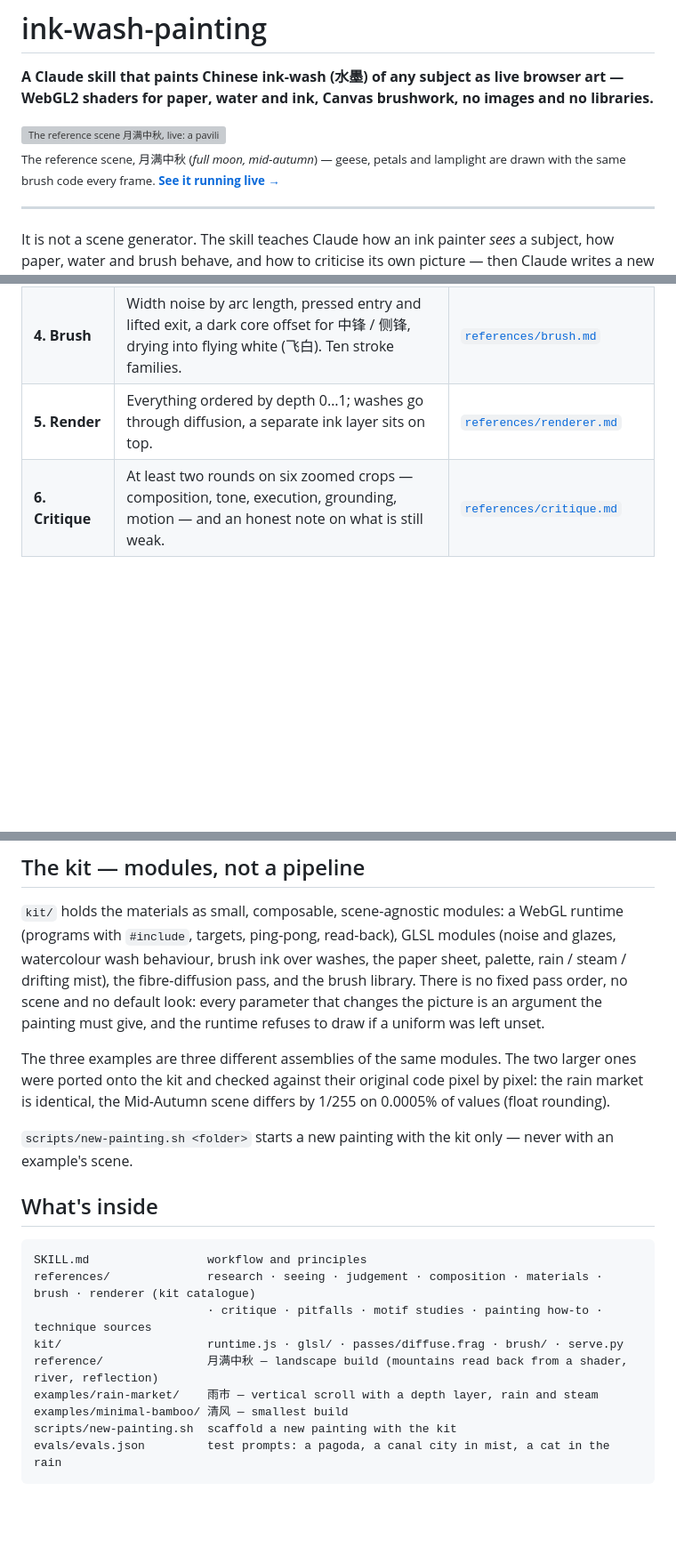
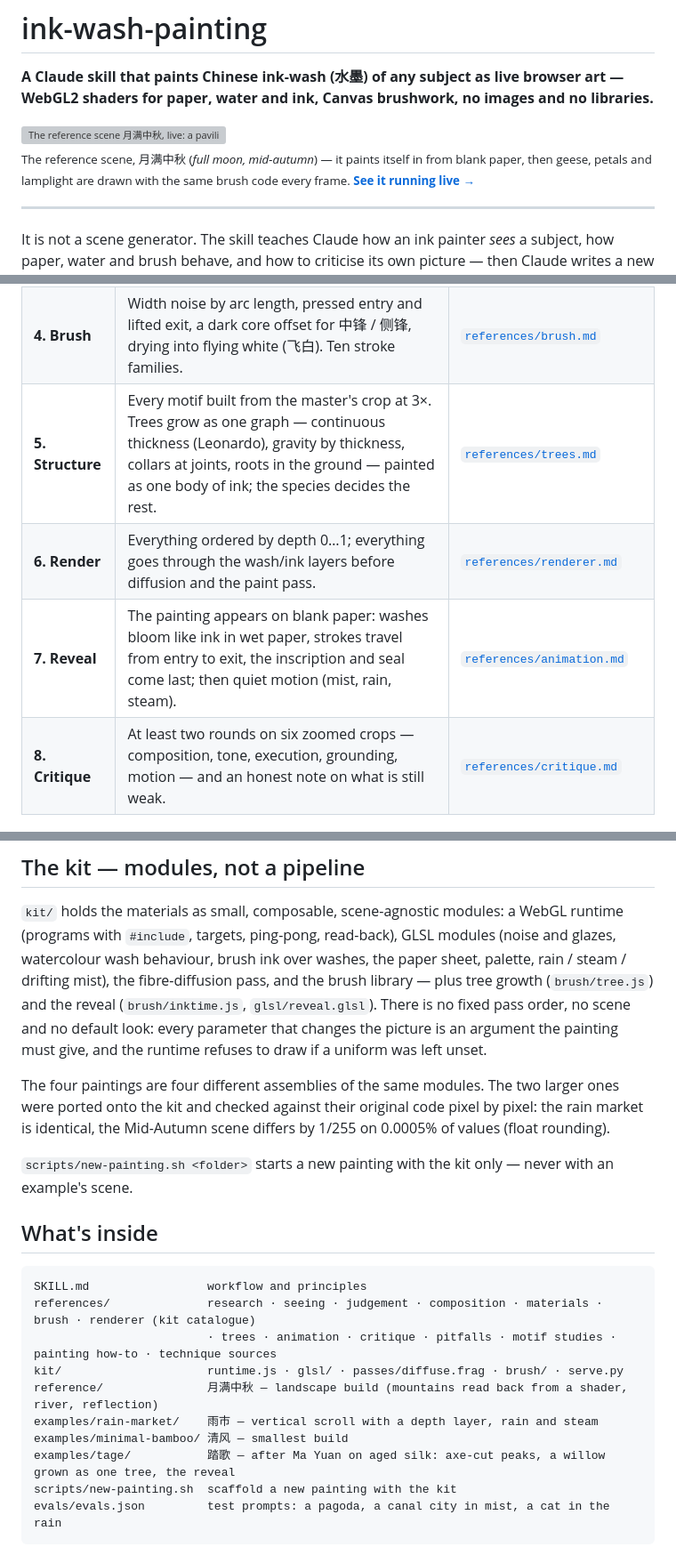
Before and after one commit to 23ag1/ink-wash-painting-skill, a Markdown page: README.md, 3 parts joined by grey strips. Shown at 89% size. Drawn GitHub-style; blank space fills up the shorter version; grey boxes are pictures that could not be loaded.

Commit message:
docs(readme): trees, reveal animation, tage example, consolidated pitfalls, kit additions
Co-Authored-By: Claude Opus 5.5 <noreply@anthropic.com>

````diff
--- a/README.md
+++ b/README.md
@@ -4,7 +4,7 @@
 
 <img src="docs/scene-live.gif" width="100%" alt="The reference scene 月满中秋, live: a pavilion by a misty river, geese crossing the full moon, a plum branch, a boat">
 
-<sub>The reference scene, 月满中秋 (<i>full moon, mid-autumn</i>) — geese, petals and lamplight are drawn with the same brush code every frame. **[See it running live →](https://research.23ag.one/ink-wash)**</sub>
+<sub>The reference scene, 月满中秋 (<i>full moon, mid-autumn</i>) — it paints itself in from blank paper, then geese, petals and lamplight are drawn with the same brush code every frame. **[See it running live →](https://research.23ag.one/ink-wash)**</sub>
 
 ---
 
@@ -20,8 +20,10 @@ It is not a scene generator. The skill teaches Claude how an ink painter *sees*
 | **2. Compose** | One host and its guests (主宾), empty paper as a shape (留白), hiding and revealing (藏露), one focal point, 1–3 red accents, at most one inscription and one seal. | [`references/composition.md`](references/composition.md) |
 | **3. Material** | Fibre-ridged paper; every mark writes a wetness map that diffuses along the fibres (~36 steps on half-float targets), with edge darkening, granulation and a halo. | [`references/materials.md`](references/materials.md) |
 | **4. Brush** | Width noise by arc length, pressed entry and lifted exit, a dark core offset for 中锋 / 侧锋, drying into flying white (飞白). Ten stroke families. | [`references/brush.md`](references/brush.md) |
-| **5. Render** | Everything ordered by depth 0…1; washes go through diffusion, a separate ink layer sits on top. | [`references/renderer.md`](references/renderer.md) |
-| **6. Critique** | At least two rounds on six zoomed crops — composition, tone, execution, grounding, motion — and an honest note on what is still weak. | [`references/critique.md`](references/critique.md) |
+| **5. Structure** | Every motif built from the master's crop at 3×. Trees grow as one graph — continuous thickness (Leonardo), gravity by thickness, collars at joints, roots in the ground — painted as one body of ink; the species decides the rest. | [`references/trees.md`](references/trees.md) |
+| **6. Render** | Everything ordered by depth 0…1; everything goes through the wash/ink layers before diffusion and the paint pass. | [`references/renderer.md`](references/renderer.md) |
+| **7. Reveal** | The painting appears on blank paper: washes bloom like ink in wet paper, strokes travel from entry to exit, the inscription and seal come last; then quiet motion (mist, rain, steam). | [`references/animation.md`](references/animation.md) |
+| **8. Critique** | At least two rounds on six zoomed crops — composition, tone, execution, grounding, motion — and an honest note on what is still weak. | [`references/critique.md`](references/critique.md) |
 
 ![Detail: washes bleed along the paper fibres and darken at their edges; reeds and branches break where the brush runs dry](docs/detail.jpg)
 
@@ -50,10 +52,10 @@ python3 kit/serve.py 8770          # from the repo root
 `kit/` holds the materials as small, composable, scene-agnostic modules: a WebGL runtime (programs with
 `#include`, targets, ping-pong, read-back), GLSL modules (noise and glazes, watercolour wash behaviour, brush ink
 over washes, the paper sheet, palette, rain / steam / drifting mist), the fibre-diffusion pass, and the brush
-library. There is no fixed pass order, no scene and no default look: every parameter that changes the picture is
+library — plus tree growth (`brush/tree.js`) and the reveal (`brush/inktime.js`, `glsl/reveal.glsl`). There is no fixed pass order, no scene and no default look: every parameter that changes the picture is
 an argument the painting must give, and the runtime refuses to draw if a uniform was left unset.
 
-The three examples are three different assemblies of the same modules. The two larger ones were ported onto the
+The four paintings are four different assemblies of the same modules. The two larger ones were ported onto the
 kit and checked against their original code pixel by pixel: the rain market is identical, the Mid-Autumn scene
 differs by 1/255 on 0.0005% of values (float rounding).
 
@@ -64,11 +66,12 @@ differs by 1/255 on 0.0005% of values (float rounding).
 ```
 SKILL.md                 workflow and principles
 references/              research · seeing · judgement · composition · materials · brush · renderer (kit catalogue)
-                         · critique · pitfalls · motif studies · painting how-to · technique sources
+                         · trees · animation · critique · pitfalls · motif studies · painting how-to · technique sources
 kit/                     runtime.js · glsl/ · passes/diffuse.frag · brush/ · serve.py
 reference/               月满中秋 — landscape build (mountains read back from a shader, river, reflection)
 examples/rain-market/    雨市 — vertical scroll with a depth layer, rain and steam
 examples/minimal-bamboo/ 清风 — smallest build
+examples/tage/           踏歌 — after Ma Yuan on aged silk: axe-cut peaks, a willow grown as one tree, the reveal
 scripts/new-painting.sh  scaffold a new painting with the kit
 evals/evals.json         test prompts: a pagoda, a canal city in mist, a cat in the rain
 ```
````
Also changed, not shown: other parts of README.md (+1 -1 lines).
